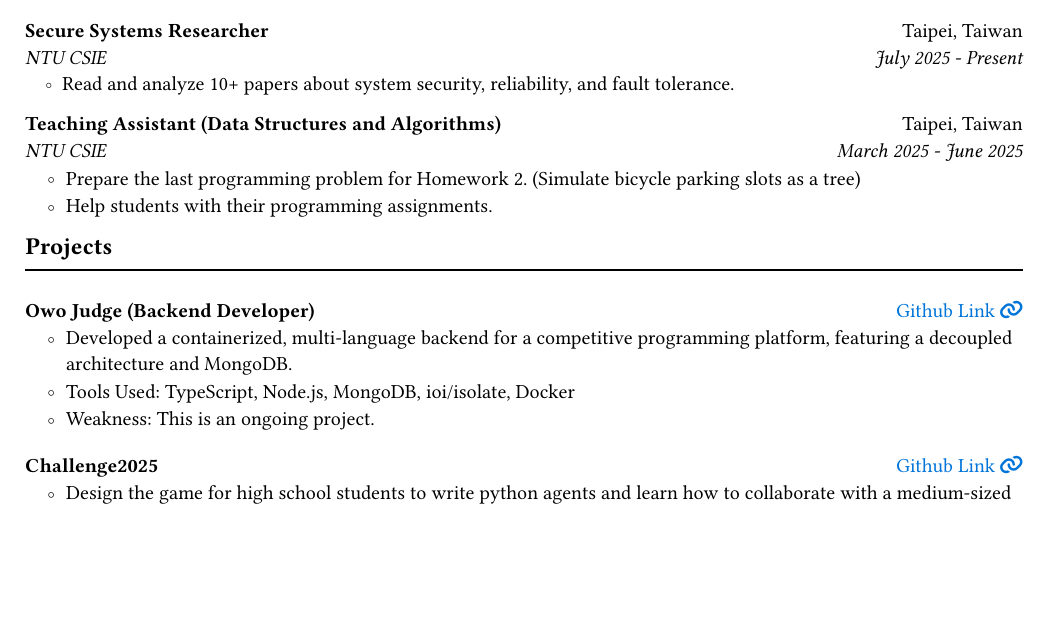
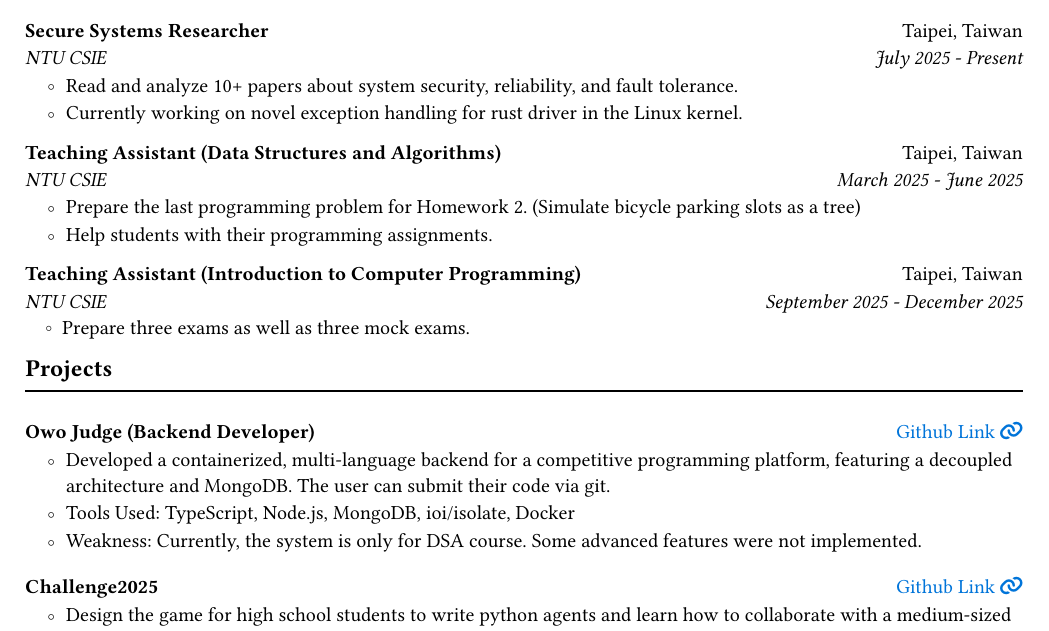
Before and after one commit to mtmatt/Resume, a Typst document (resume.typ): part of the page, cut so that both start at the same text, the shorter picture padded with empty space. The pictures show the PDF file resume.pdf that the author committed with the source.

Commit message:
feat: update resume with new experience and project details

```diff
--- a/resume.typ
+++ b/resume.typ
@@ -121,6 +121,7 @@
   period: "July 2025 - Present",
   details: (
     "Read and analyze 10+ papers about system security, reliability, and fault tolerance.",
+    "Currently working on novel exception handling for rust driver in the Linux kernel."
   ),
 )
 
@@ -135,6 +136,16 @@
   ),
 )
 
+#experience-item(
+  title: "Teaching Assistant (Introduction to Computer Programming)",
+  location: "Taipei, Taiwan",
+  company: "NTU CSIE",
+  period: "September 2025 - December 2025",
+  details: (
+    "Prepare three exams as well as three mock exams.",
+  ),
+)
+
 
 #section("Projects")
 
@@ -144,7 +155,7 @@
   details: (
-    "Developed a containerized, multi-language backend for a competitive programming platform, featuring a decoupled architecture and MongoDB.",
+    "Developed a containerized, multi-language backend for a competitive programming platform, featuring a decoupled architecture and MongoDB. The user can submit their code via git.",
     "Tools Used: TypeScript, Node.js, MongoDB, ioi/isolate, Docker",
-    "Weakness: This is an ongoing project."
+    "Weakness: Currently, the system is only for DSA course. Some advanced features were not implemented."
   )
 )
 
```
Also changed, not shown: resume.pdf, resume.typ (2 more changed lines).
